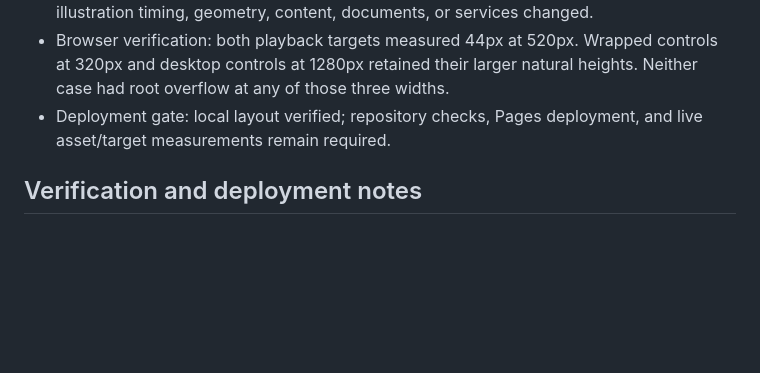
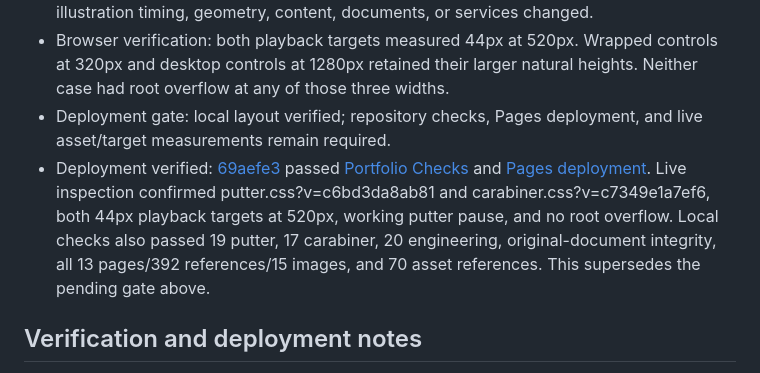
Before and after one commit to Dustin07/DustinPortfolio, a Markdown page: CHANGELOG.md, the part around the change. Drawn GitHub-style; blank space fills up the shorter version.

Commit message:
Record verified compact touch targets and deployment

```diff
--- a/CHANGELOG.md
+++ b/CHANGELOG.md
@@ -164,6 +164,7 @@ These behaviors already exist. Improve a verified defect in them; do not recreat
 - Files: putter.css, carabiner.css, the two case pages' content-hash references, README.md, and this record. Existing larger controls retain their natural height; no illustration timing, geometry, content, documents, or services changed.
 - Browser verification: both playback targets measured 44px at 520px. Wrapped controls at 320px and desktop controls at 1280px retained their larger natural heights. Neither case had root overflow at any of those three widths.
 - Deployment gate: local layout verified; repository checks, Pages deployment, and live asset/target measurements remain required.
+- Deployment verified: [69aefe3](https://github.com/Dustin07/DustinPortfolio/commit/69aefe3cba2e3002bfd0f04574312f96b1269d74) passed [Portfolio Checks](https://github.com/Dustin07/DustinPortfolio/actions/runs/40078734302) and [Pages deployment](https://github.com/Dustin07/DustinPortfolio/actions/runs/40078734180). Live inspection confirmed putter.css?v=c6bd3da8ab81 and carabiner.css?v=c7349e1a7ef6, both 44px playback targets at 520px, working putter pause, and no root overflow. Local checks also passed 19 putter, 17 carabiner, 20 engineering, original-document integrity, all 13 pages/392 references/15 images, and 70 asset references. This supersedes the pending gate above.
 
 ## Verification and deployment notes
 
```
